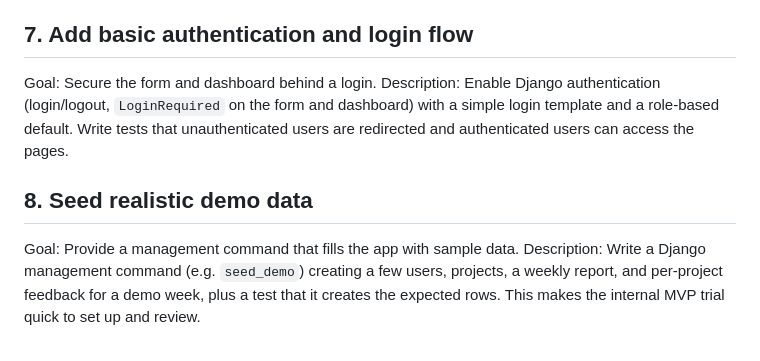
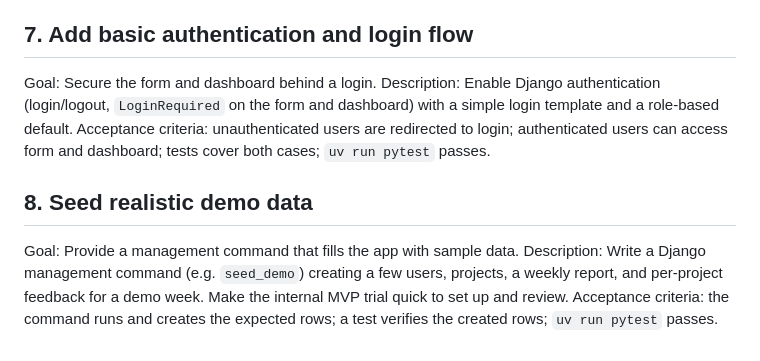
Before and after one commit to luguzza-patrick/weekly-project-tool, a Markdown page: _docs/tasks.md, the part around one of its changes. Rendered like a GitHub page.

```diff
--- a/_docs/tasks.md
+++ b/_docs/tasks.md
@@ -40,8 +85,16 @@ Description: Add Bootstrap (via a CDN or static assets) and base templates so th
 
 ## 7. Add basic authentication and login flow
 Goal: Secure the form and dashboard behind a login.
-Description: Enable Django authentication (login/logout, `LoginRequired` on the form and dashboard) with a simple login template and a role-based default. Write tests that unauthenticated users are redirected and authenticated users can access the pages.
+Description: Enable Django authentication (login/logout, `LoginRequired` on the
+form and dashboard) with a simple login template and a role-based default.
+Acceptance criteria: unauthenticated users are redirected to login; authenticated
+users can access form and dashboard; tests cover both cases; `uv run pytest`
+passes.
 
 ## 8. Seed realistic demo data
 Goal: Provide a management command that fills the app with sample data.
-Description: Write a Django management command (e.g. `seed_demo`) creating a few users, projects, a weekly report, and per-project feedback for a demo week, plus a test that it creates the expected rows. This makes the internal MVP trial quick to set up and review.
+Description: Write a Django management command (e.g. `seed_demo`) creating a few
+users, projects, a weekly report, and per-project feedback for a demo week.
+Make the internal MVP trial quick to set up and review.
+Acceptance criteria: the command runs and creates the expected rows; a test
+verifies the created rows; `uv run pytest` passes.
```
Also changed, not shown: other parts of _docs/tasks.md (+58 -13 lines), _docs/design-system.md (added, +34 -0 lines), _docs/testing-guidelines.md (added, +29 -0 lines).
